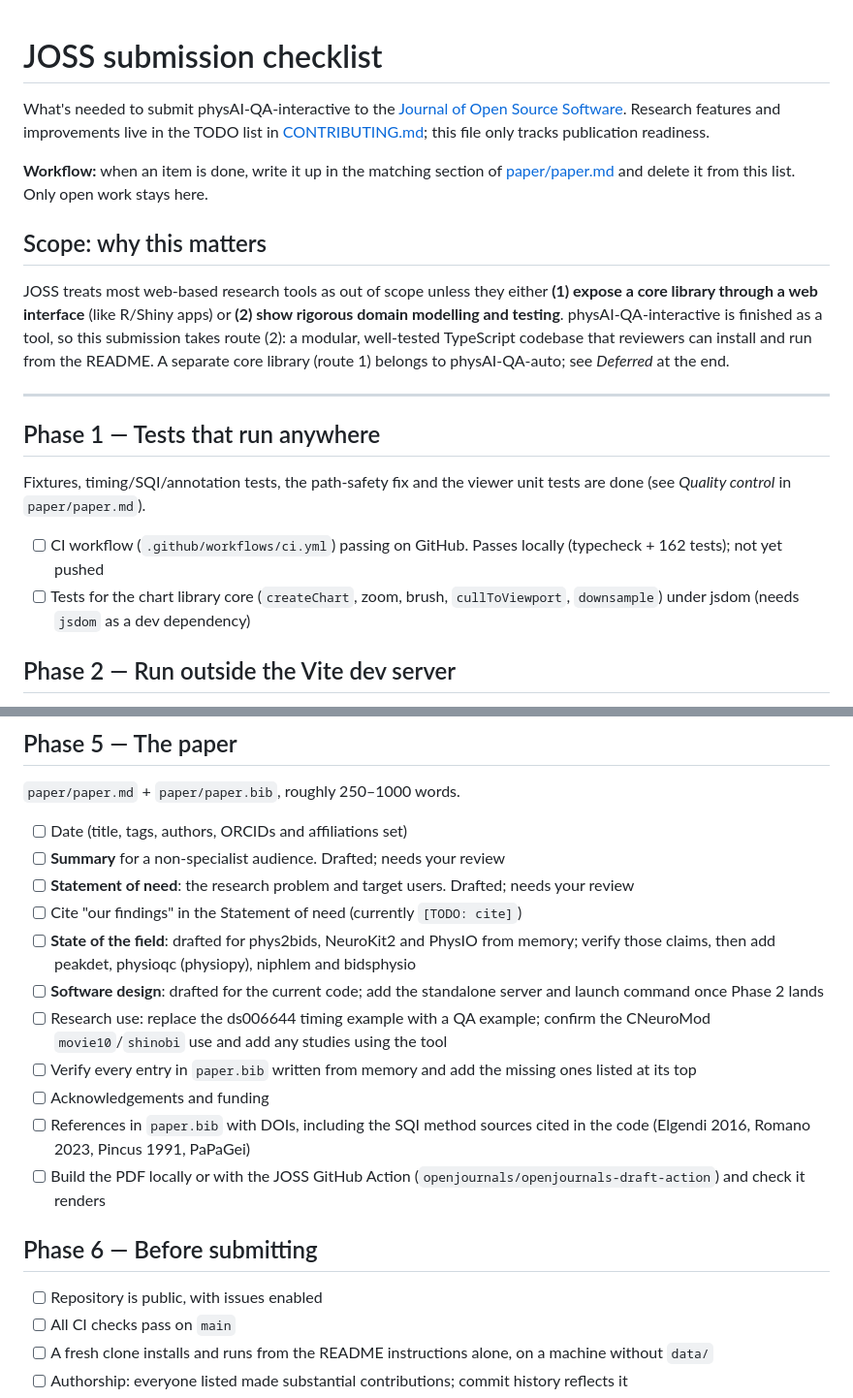
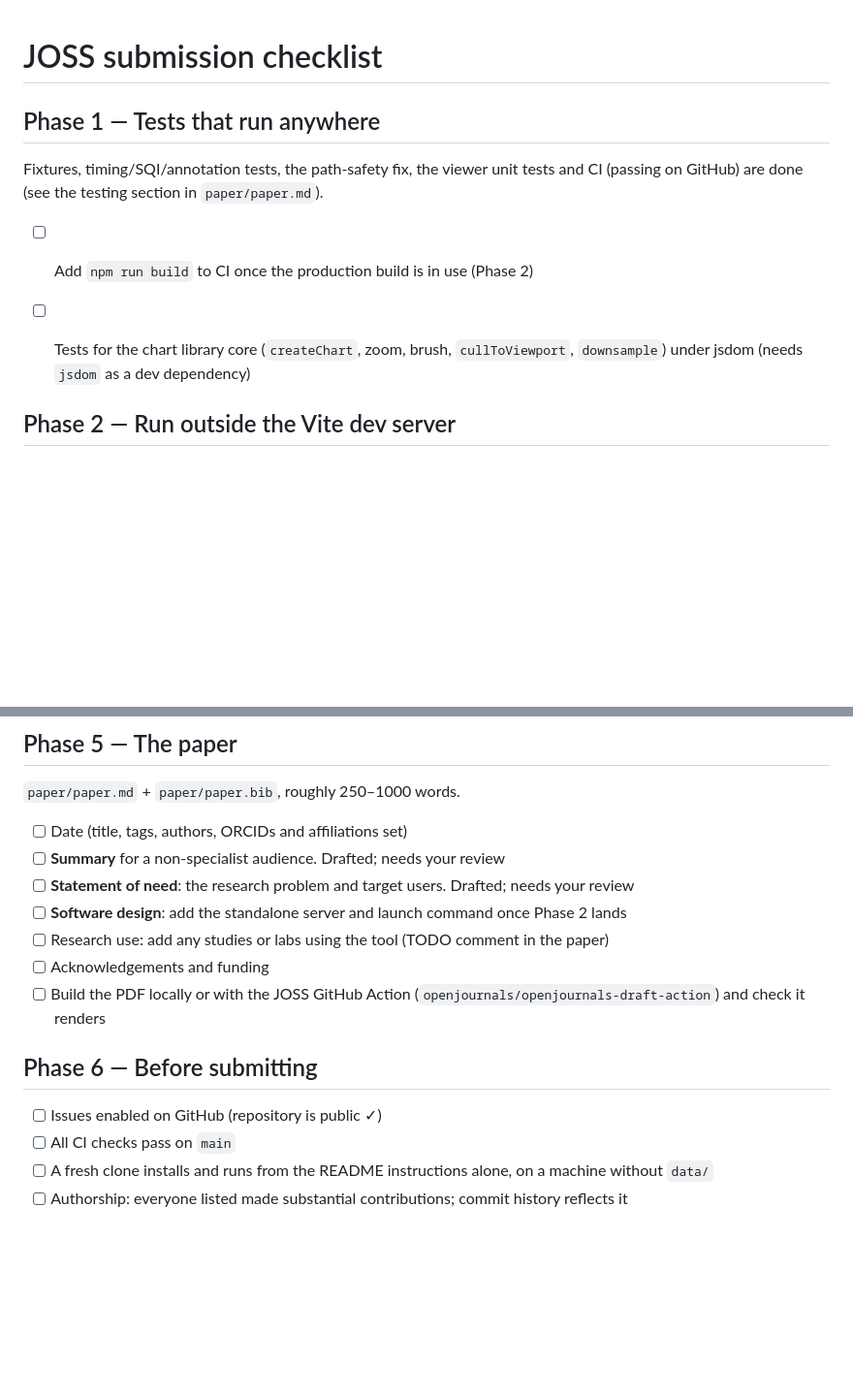
Before and after one commit to rgbayrak/d3-timeseries, a Markdown page: docs/JOSS-TODO.md, 2 parts joined by grey strips. Shown at 97% size. Rendered like a GitHub page; blank space fills up the shorter version.

Commit message:
Note passing CI in paper and checklist

```diff
--- a/docs/JOSS-TODO.md
+++ b/docs/JOSS-TODO.md
@@ -1,34 +1,14 @@
 # JOSS submission checklist
-
-What's needed to submit physAI-QA-interactive to the
-[Journal of Open Source Software](https://joss.theoj.org/). Research features
-and improvements live in the TODO list in
-[CONTRIBUTING.md](../CONTRIBUTING.md#todo--improvements); this file only tracks
-publication readiness.
-
-**Workflow:** when an item is done, write it up in the matching section of
-[paper/paper.md](../paper/paper.md) and delete it from this list. Only open
-work stays here.
-
-## Scope: why this matters
-
-JOSS treats most web-based research tools as out of scope unless they either
-**(1) expose a core library through a web interface** (like R/Shiny apps) or
-**(2) show rigorous domain modelling and testing**. physAI-QA-interactive is
-finished as a tool, so this submission takes route (2): a modular, well-tested
-TypeScript codebase that reviewers can install and run from the README. A
-separate core library (route 1) belongs to physAI-QA-auto; see *Deferred* at
-the end.
-
----
 
 ## Phase 1 — Tests that run anywhere
 
-Fixtures, timing/SQI/annotation tests, the path-safety fix and the viewer unit
-tests are done (see *Quality control* in `paper/paper.md`).
+Fixtures, timing/SQI/annotation tests, the path-safety fix, the viewer unit
+tests and CI (passing on GitHub) are done (see the testing section in
+`paper/paper.md`).
 
-- [ ] CI workflow (`.github/workflows/ci.yml`) passing on GitHub. Passes locally (typecheck + 162 tests); not yet pushed
+- [ ] Add `npm run build` to CI once the production build is in use (Phase 2)
 - [ ] Tests for the chart library core (`createChart`, zoom, brush, `cullToViewport`, `downsample`) under jsdom (needs `jsdom` as a dev dependency)
+
 
 ## Phase 2 — Run outside the Vite dev server
 
@@ -63,18 +43,14 @@ install and run the tool from the README.
 - [ ] Date (title, tags, authors, ORCIDs and affiliations set)
 - [ ] **Summary** for a non-specialist audience. Drafted; needs your review
 - [ ] **Statement of need**: the research problem and target users. Drafted; needs your review
-- [ ] Cite "our findings" in the Statement of need (currently `[TODO: cite]`)
-- [ ] **State of the field**: drafted for phys2bids, NeuroKit2 and PhysIO from memory; verify those claims, then add peakdet, physioqc (physiopy), niphlem and bidsphysio
-- [ ] **Software design**: drafted for the current code; add the standalone server and launch command once Phase 2 lands
-- [ ] Research use: replace the ds006644 timing example with a QA example; confirm the CNeuroMod `movie10`/`shinobi` use and add any studies using the tool
-- [ ] Verify every entry in `paper.bib` written from memory and add the missing ones listed at its top
+- [ ] **Software design**: add the standalone server and launch command once Phase 2 lands
+- [ ] Research use: add any studies or labs using the tool (TODO comment in the paper)
 - [ ] Acknowledgements and funding
-- [ ] References in `paper.bib` with DOIs, including the SQI method sources cited in the code (Elgendi 2016, Romano 2023, Pincus 1991, PaPaGei)
 - [ ] Build the PDF locally or with the JOSS GitHub Action (`openjournals/openjournals-draft-action`) and check it renders
 
 ## Phase 6 — Before submitting
 
-- [ ] Repository is public, with issues enabled
+- [ ] Issues enabled on GitHub (repository is public ✓)
 - [ ] All CI checks pass on `main`
 - [ ] A fresh clone installs and runs from the README instructions alone, on a machine without `data/`
 - [ ] Authorship: everyone listed made substantial contributions; commit history reflects it
```
Also changed, not shown: paper/paper.md (+3 -2 lines).
